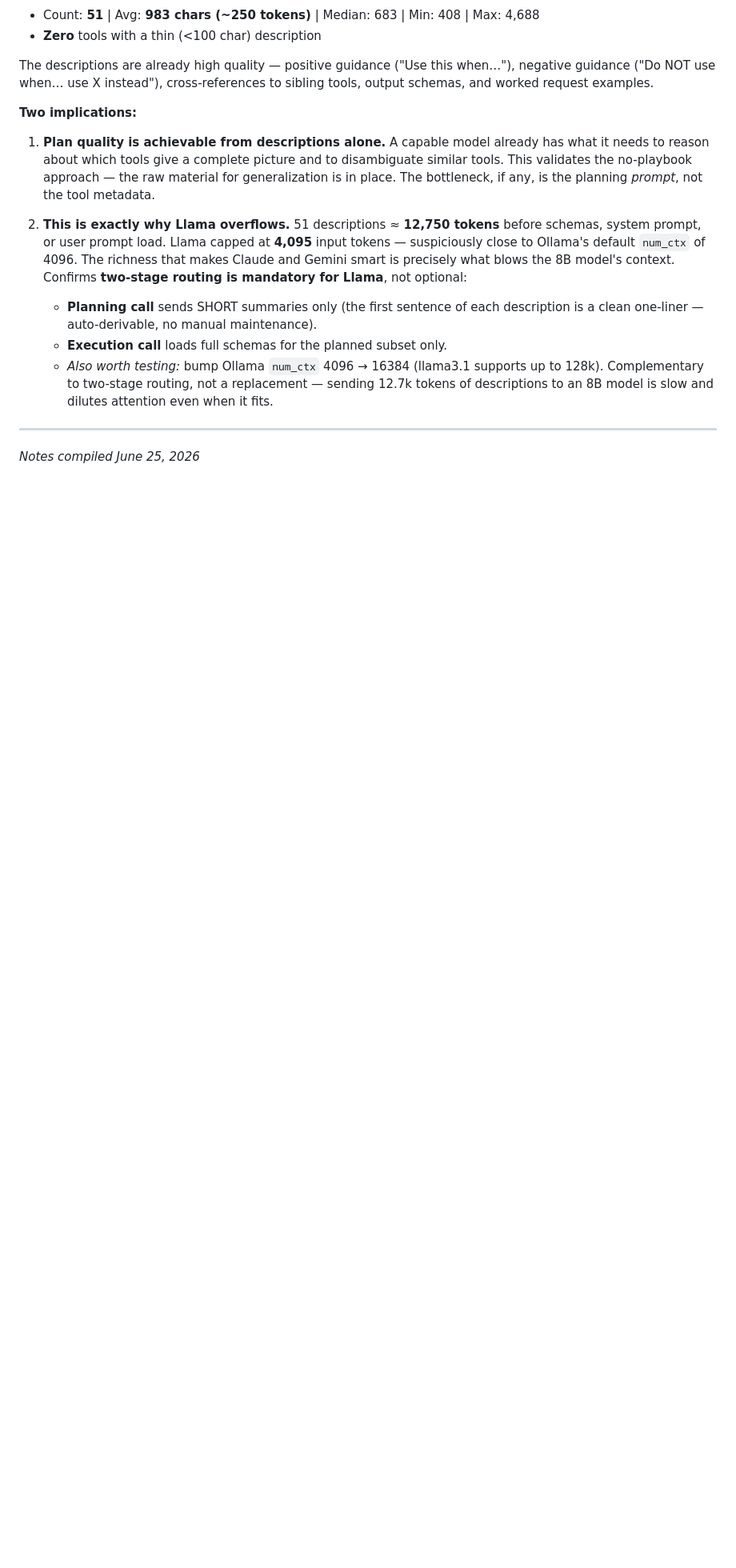
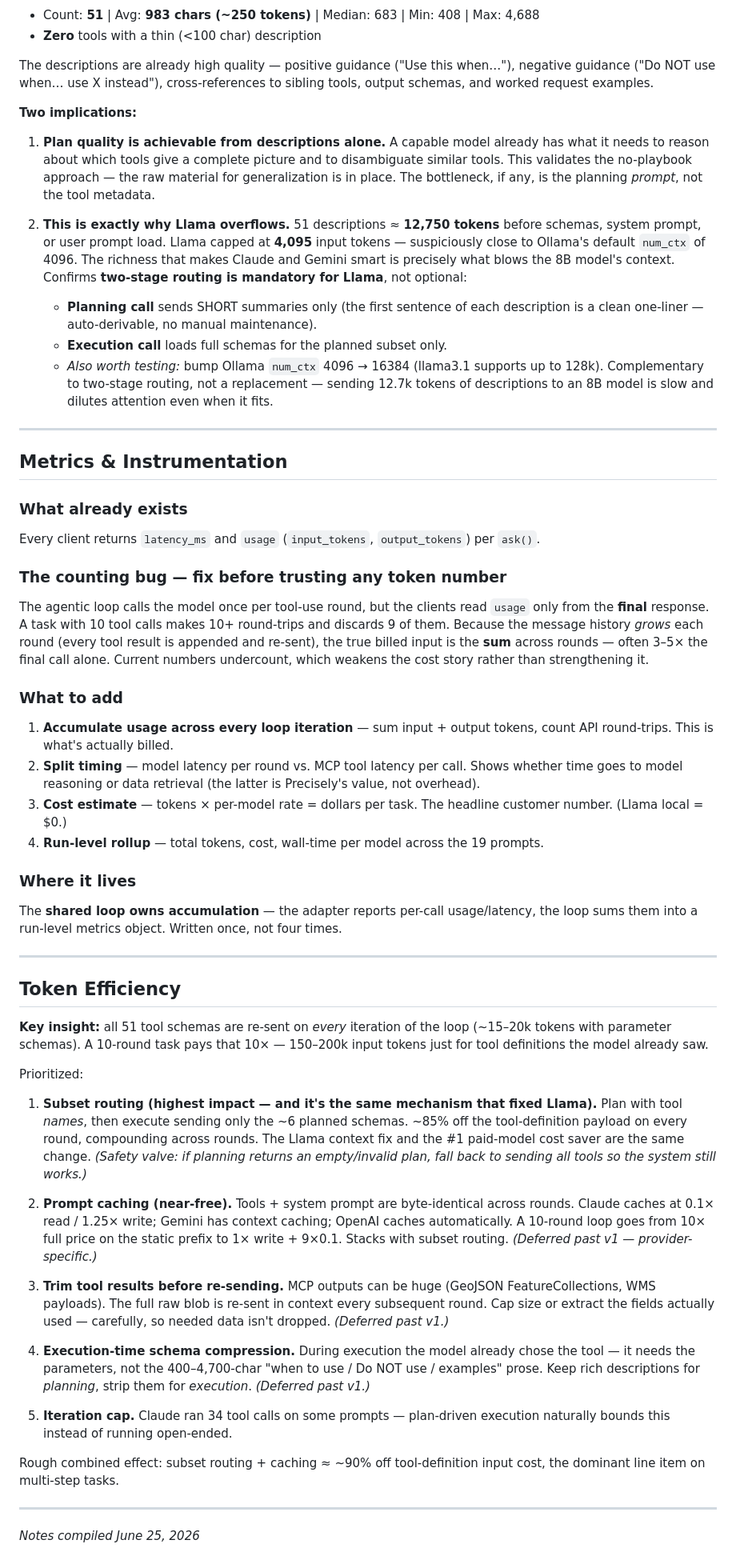
Before and after one commit to quallsrys/precisely-mcp-test, a Markdown page: weekly_reports/week4_architecture_notes.md, the part around the change. Shown at 80% size. GitHub-like rendering; blank space fills up the shorter version.

Commit message:
docs: add metrics design (cross-round token accounting) + token efficiency plan
Co-Authored-By: Claude Sonnet 4.6 <noreply@anthropic.com>

```diff
--- a/weekly_reports/week4_architecture_notes.md
+++ b/weekly_reports/week4_architecture_notes.md
@@ -246,4 +246,43 @@ The descriptions are already high quality — positive guidance ("Use this when
 
 ---
 
+## Metrics & Instrumentation
+
+### What already exists
+Every client returns `latency_ms` and `usage` (`input_tokens`, `output_tokens`) per `ask()`.
+
+### The counting bug — fix before trusting any token number
+The agentic loop calls the model once per tool-use round, but the clients read `usage` only from the **final** response. A task with 10 tool calls makes 10+ round-trips and discards 9 of them. Because the message history *grows* each round (every tool result is appended and re-sent), the true billed input is the **sum** across rounds — often 3–5× the final call alone. Current numbers undercount, which weakens the cost story rather than strengthening it.
+
+### What to add
+1. **Accumulate usage across every loop iteration** — sum input + output tokens, count API round-trips. This is what's actually billed.
+2. **Split timing** — model latency per round vs. MCP tool latency per call. Shows whether time goes to model reasoning or data retrieval (the latter is Precisely's value, not overhead).
+3. **Cost estimate** — tokens × per-model rate = dollars per task. The headline customer number. (Llama local = $0.)
+4. **Run-level rollup** — total tokens, cost, wall-time per model across the 19 prompts.
+
+### Where it lives
+The **shared loop owns accumulation** — the adapter reports per-call usage/latency, the loop sums them into a run-level metrics object. Written once, not four times.
+
+---
+
+## Token Efficiency
+
+**Key insight:** all 51 tool schemas are re-sent on *every* iteration of the loop (~15–20k tokens with parameter schemas). A 10-round task pays that 10× — 150–200k input tokens just for tool definitions the model already saw.
+
+Prioritized:
+
+1. **Subset routing (highest impact — and it's the same mechanism that fixed Llama).** Plan with tool *names*, then execute sending only the ~6 planned schemas. ~85% off the tool-definition payload on every round, compounding across rounds. The Llama context fix and the #1 paid-model cost saver are the same change. *(Safety valve: if planning returns an empty/invalid plan, fall back to sending all tools so the system still works.)*
+
+2. **Prompt caching (near-free).** Tools + system prompt are byte-identical across rounds. Claude caches at 0.1× read / 1.25× write; Gemini has context caching; OpenAI caches automatically. A 10-round loop goes from 10× full price on the static prefix to 1× write + 9×0.1. Stacks with subset routing. *(Deferred past v1 — provider-specific.)*
+
+3. **Trim tool results before re-sending.** MCP outputs can be huge (GeoJSON FeatureCollections, WMS payloads). The full raw blob is re-sent in context every subsequent round. Cap size or extract the fields actually used — carefully, so needed data isn't dropped. *(Deferred past v1.)*
+
+4. **Execution-time schema compression.** During execution the model already chose the tool — it needs the parameters, not the 400–4,700-char "when to use / Do NOT use / examples" prose. Keep rich descriptions for *planning*, strip them for *execution*. *(Deferred past v1.)*
+
+5. **Iteration cap.** Claude ran 34 tool calls on some prompts — plan-driven execution naturally bounds this instead of running open-ended.
+
+Rough combined effect: subset routing + caching ≈ ~90% off tool-definition input cost, the dominant line item on multi-step tasks.
+
+---
+
 *Notes compiled June 25, 2026*
```
